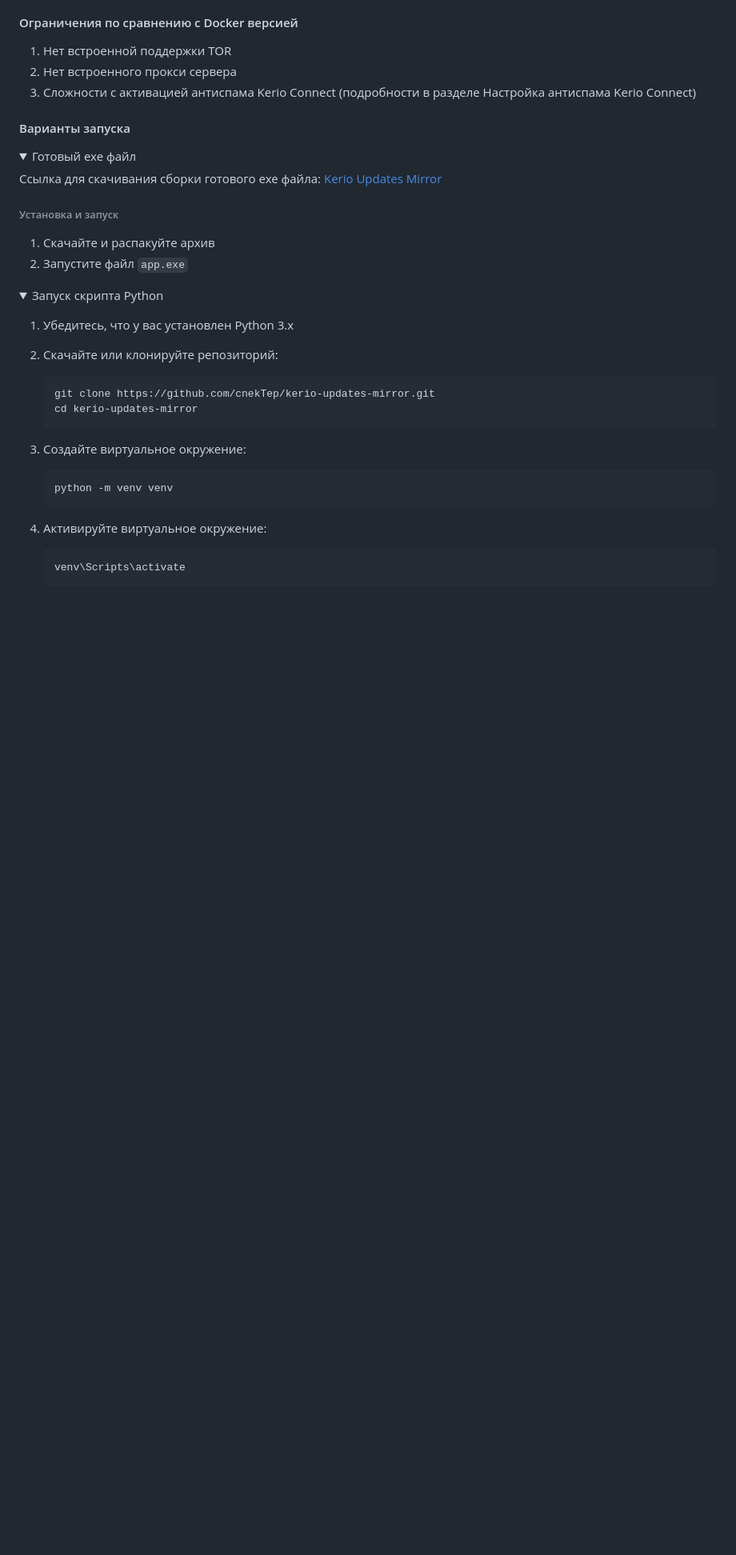
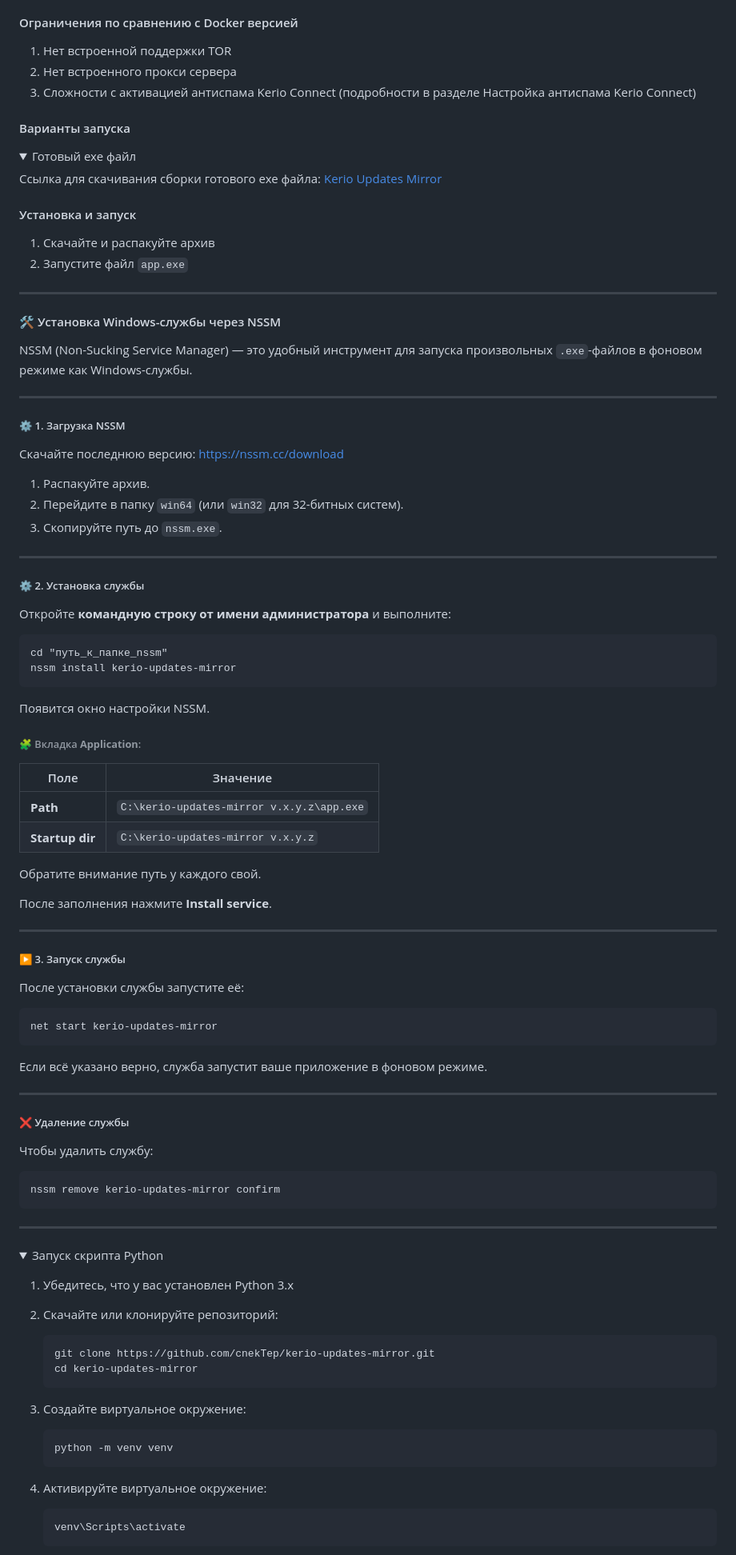
Before and after one commit to cnekTep/kerio-updates-mirror, a Markdown page: docs/ru/README.ru.md, the part around one of its changes. Shown at 80% size. GitHub-like rendering; folded sections open; blank space fills up the shorter version.

Commit message:
docs: installing Windows service via NSSM

````diff
--- a/docs/ru/README.ru.md
+++ b/docs/ru/README.ru.md
@@ -212,10 +212,75 @@ Kerio Connect, которое позволяет:
 
 Ccылка для скачивания сборки готового exe файла: [Kerio Updates Mirror](https://t.me/my_store_files_bot?start=kerio-updates-mirror)
 
-###### Установка и запуск
+#### Установка и запуск
 
 1. Скачайте и распакуйте архив
 2. Запустите файл `app.exe`
+
+---
+
+#### 🛠 Установка Windows-службы через NSSM
+
+NSSM (Non-Sucking Service Manager) — это удобный инструмент для запуска произвольных `.exe`-файлов в фоновом режиме как Windows-службы.
+
+---
+
+##### ⚙️ 1. Загрузка NSSM
+
+Скачайте последнюю версию: [https://nssm.cc/download](https://nssm.cc/download)
+
+1. Распакуйте архив.
+2. Перейдите в папку `win64` (или `win32` для 32-битных систем).
+3. Скопируйте путь до `nssm.exe`.
+
+---
+
+##### ⚙️ 2. Установка службы
+
+Откройте **командную строку от имени администратора** и выполните:
+
+```cmd
+cd "путь_к_папке_nssm"
+nssm install kerio-updates-mirror
+```
+
+Появится окно настройки NSSM.
+
+###### 🧩 Вкладка **Application**:
+
+| Поле            | Значение                                  |
+|-----------------|-------------------------------------------|
+| **Path**        | `C:\kerio-updates-mirror v.x.y.z\app.exe` |
+| **Startup dir** | `C:\kerio-updates-mirror v.x.y.z`         |
+
+Обратите внимание путь у каждого свой.
+
+После заполнения нажмите **Install service**.
+
+---
+
+##### ▶️ 3. Запуск службы
+
+После установки службы запустите её:
+
+```cmd
+net start kerio-updates-mirror
+```
+
+Если всё указано верно, служба запустит ваше приложение в фоновом режиме.
+
+---
+
+##### ❌ Удаление службы
+
+Чтобы удалить службу:
+
+```cmd
+nssm remove kerio-updates-mirror confirm
+```
+
+---
+
 
 </details>
 
````
Also changed, not shown: other parts of docs/ru/README.ru.md (+1 -1 lines), README.md (+67 -2 lines).
